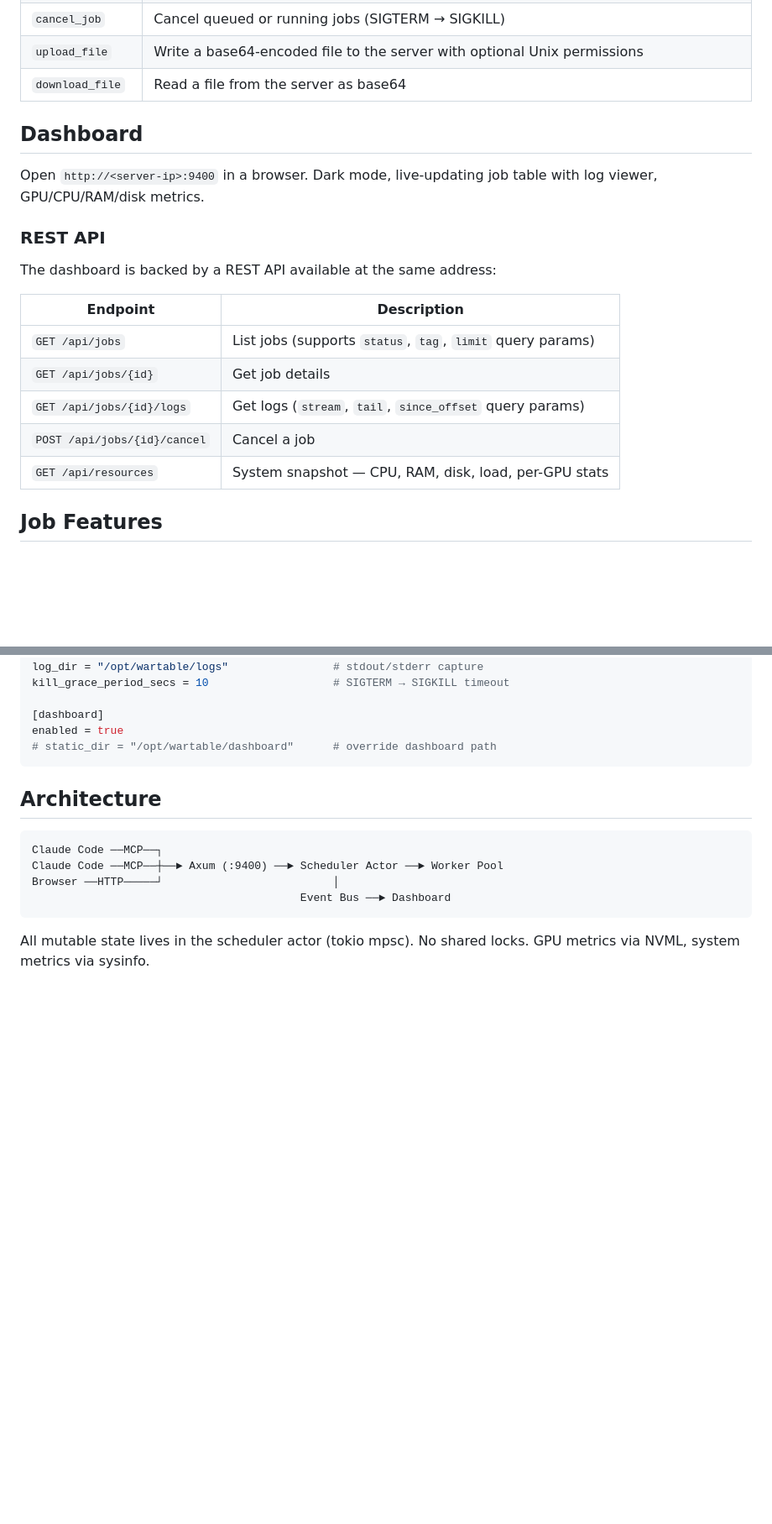
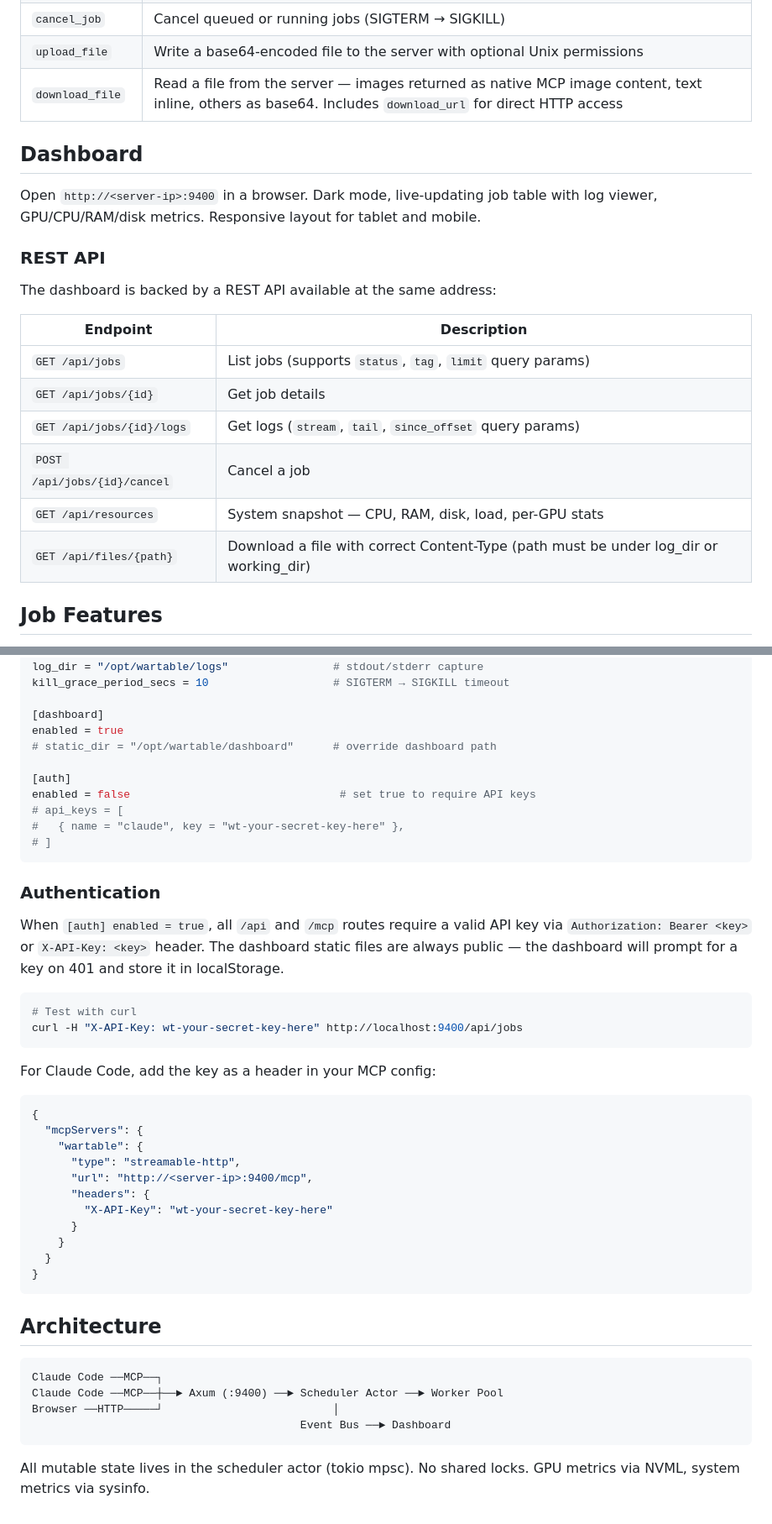
Before and after one commit to tandalesc/wartable, a Markdown page: README.md, 2 parts joined by grey strips. Shown at 84% size. Drawn GitHub-style; blank space fills up the shorter version.

Commit message:
Update README with file download endpoint, auth config, and responsive note
Co-Authored-By: Claude Opus 4.6 (1M context) <noreply@anthropic.com>

````diff
--- a/README.md
+++ b/README.md
@@ -69,11 +69,11 @@ Restart Claude Code. You'll have these tools available:
 | `get_job_logs` | Tail stdout/stderr/combined logs with incremental polling via byte offset |
 | `cancel_job` | Cancel queued or running jobs (SIGTERM → SIGKILL) |
 | `upload_file` | Write a base64-encoded file to the server with optional Unix permissions |
-| `download_file` | Read a file from the server as base64 |
+| `download_file` | Read a file from the server — images returned as native MCP image content, text inline, others as base64. Includes `download_url` for direct HTTP access |
 
 ## Dashboard
 
-Open `http://<server-ip>:9400` in a browser. Dark mode, live-updating job table with log viewer, GPU/CPU/RAM/disk metrics.
+Open `http://<server-ip>:9400` in a browser. Dark mode, live-updating job table with log viewer, GPU/CPU/RAM/disk metrics. Responsive layout for tablet and mobile.
 
 ### REST API
 
@@ -86,6 +86,7 @@ The dashboard is backed by a REST API available at the same address:
 | `GET /api/jobs/{id}/logs` | Get logs (`stream`, `tail`, `since_offset` query params) |
 | `POST /api/jobs/{id}/cancel` | Cancel a job |
 | `GET /api/resources` | System snapshot — CPU, RAM, disk, load, per-GPU stats |
+| `GET /api/files/{path}` | Download a file with correct Content-Type (path must be under log_dir or working_dir) |
 
 ## Job Features
 
@@ -147,6 +148,37 @@ kill_grace_period_secs = 10                   # SIGTERM → SIGKILL timeout
 [dashboard]
 enabled = true
 # static_dir = "/opt/wartable/dashboard"      # override dashboard path
+
+[auth]
+enabled = false                                # set true to require API keys
+# api_keys = [
+#   { name = "claude", key = "wt-your-secret-key-here" },
+# ]
+```
+
+### Authentication
+
+When `[auth] enabled = true`, all `/api` and `/mcp` routes require a valid API key via `Authorization: Bearer <key>` or `X-API-Key: <key>` header. The dashboard static files are always public — the dashboard will prompt for a key on 401 and store it in localStorage.
+
+```bash
+# Test with curl
+curl -H "X-API-Key: wt-your-secret-key-here" http://localhost:9400/api/jobs
+```
+
+For Claude Code, add the key as a header in your MCP config:
+
+```json
+{
+  "mcpServers": {
+    "wartable": {
+      "type": "streamable-http",
+      "url": "http://<server-ip>:9400/mcp",
+      "headers": {
+        "X-API-Key": "wt-your-secret-key-here"
+      }
+    }
+  }
+}
 ```
 
 ## Architecture
````
